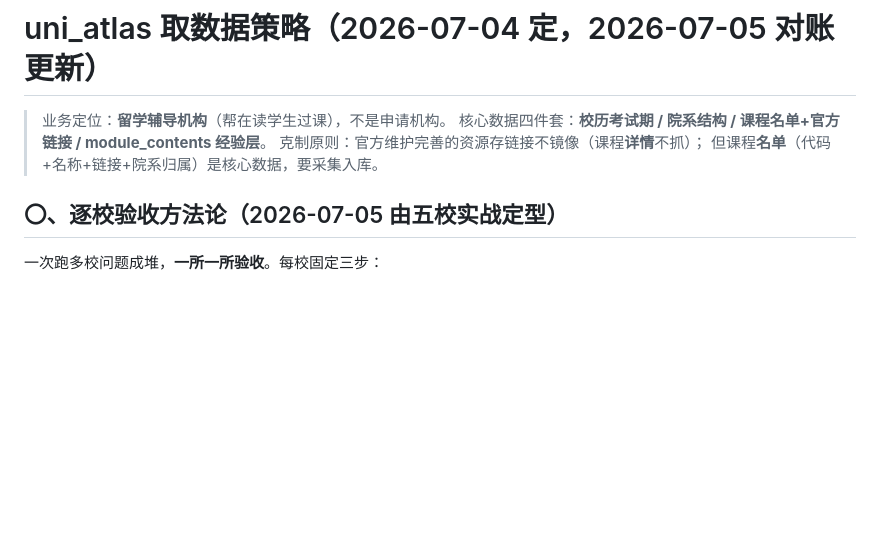
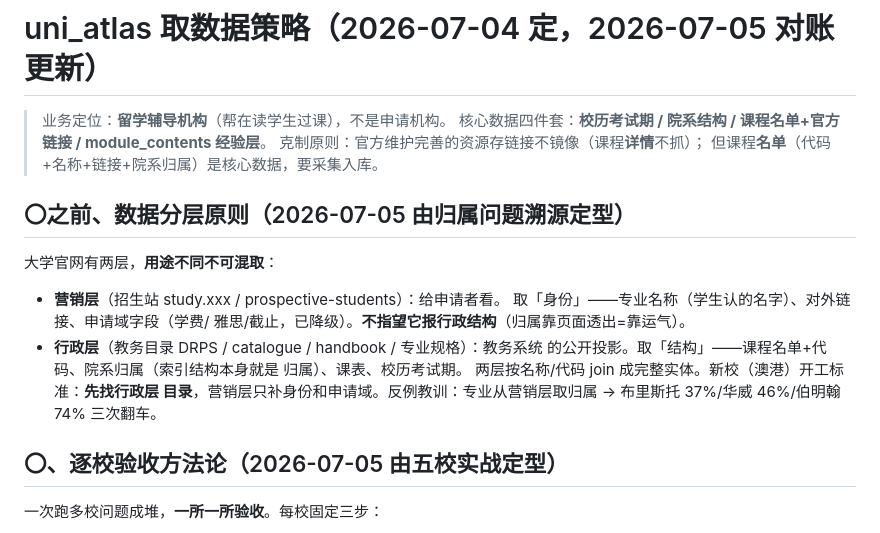
Before and after one commit to darkBaryon/uni_atlas, a Markdown page: docs/数据策略.md, the part around the change. Rendered like a GitHub page; blank space fills up the shorter version.

Commit message:
docs: 数据分层原则——营销层取身份、行政层取结构
Co-Authored-By: Claude Fable 5 <noreply@anthropic.com>

```diff
--- a/docs/数据策略.md
+++ b/docs/数据策略.md
@@ -4,6 +4,19 @@
 > 核心数据四件套：**校历考试期 / 院系结构 / 课程名单+官方链接 / module_contents 经验层**。
 > 克制原则：官方维护完善的资源存链接不镜像（课程**详情**不抓）；
 > 但课程**名单**（代码+名称+链接+院系归属）是核心数据，要采集入库。
+
+## 〇之前、数据分层原则（2026-07-05 由归属问题溯源定型）
+
+大学官网有两层，**用途不同不可混取**：
+- **营销层**（招生站 study.xxx / prospective-students）：给申请者看。
+  取「身份」——专业名称（学生认的名字）、对外链接、申请域字段（学费/
+  雅思/截止，已降级）。**不指望它报行政结构**（归属靠页面透出=靠运气）。
+- **行政层**（教务目录 DRPS / catalogue / handbook / 专业规格）：教务系统
+  的公开投影。取「结构」——课程名单+代码、院系归属（索引结构本身就是
+  归属）、课表、校历考试期。
+两层按名称/代码 join 成完整实体。新校（澳港）开工标准：**先找行政层
+目录**，营销层只补身份和申请域。反例教训：专业从营销层取归属 →
+布里斯托 37%/华威 46%/伯明翰 74% 三次翻车。
 
 ## 〇、逐校验收方法论（2026-07-05 由五校实战定型）
 
```
